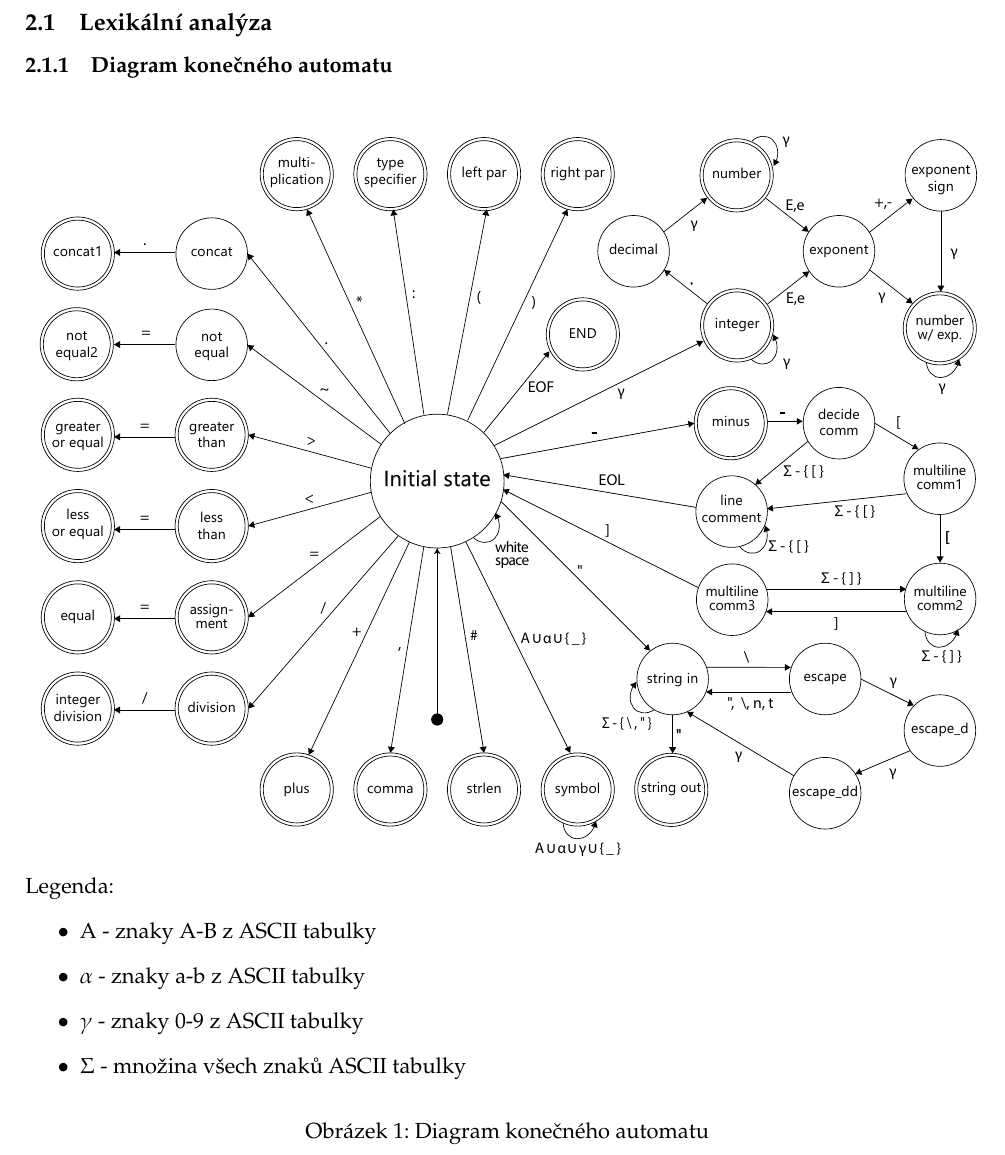
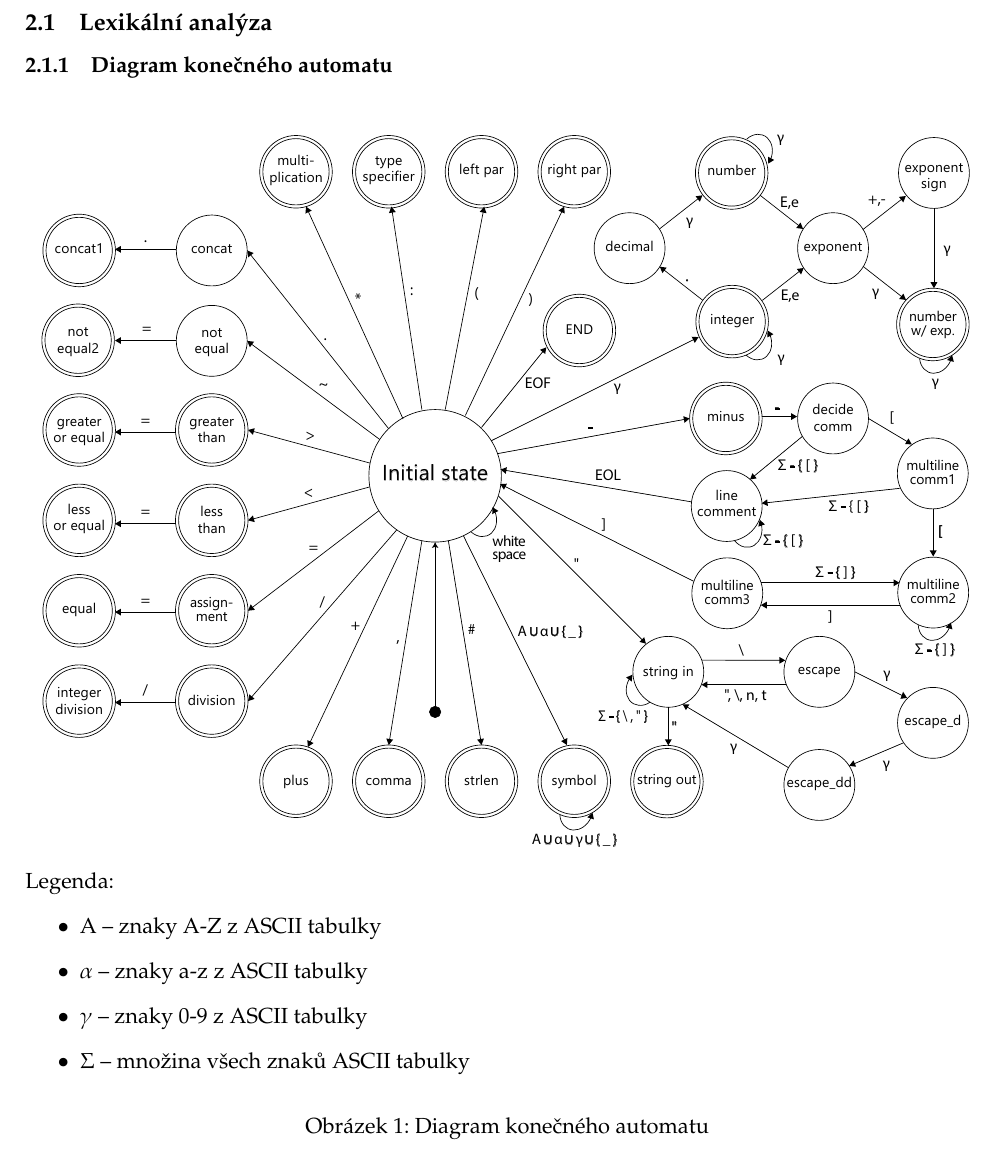
Before and after one commit to ceskyDJ/ifj-ial-project-docs, a LaTeX document (main.tex): part of page 4 of 6, cut so that both start at the same text. Compiled offline with pdfLaTeX.

Commit message:
Updates from Overleaf

```diff
--- a/main.tex
+++ b/main.tex
@@ -95,13 +95,13 @@ int main() {
     \subsection{Lexikální analýza}
         \subsubsection{Diagram konečného automatu}
             \begin{figure}[H]
-            \includegraphics[width=\linewidth]{images/FSM_v9.pdf}
+            \includegraphics[width=\linewidth]{images/FSM_v10.pdf}
                 Legenda:
                 \begin{itemize}
-                    \item $\Alpha$ - znaky A-B z ASCII tabulky
-                    \item $\alpha$ - znaky a-b z ASCII tabulky
-                    \item $\gamma$ - znaky 0-9 z ASCII tabulky
-                    \item $\Sigma$ - množina všech znaků ASCII tabulky
+                    \item $\Alpha$ -- znaky A-Z z ASCII tabulky
+                    \item $\alpha$ -- znaky a-z z ASCII tabulky
+                    \item $\gamma$ -- znaky 0-9 z ASCII tabulky
+                    \item $\Sigma$ -- množina všech znaků ASCII tabulky
                 \end{itemize}
             \caption{Diagram konečného automatu}
             \end{figure}
```
Also changed, not shown: images/FSM_v1.pdf (renamed from images/FSM.pdf), images/FSM_v1.svg (renamed from images/FSM.svg), images/FSM_v10.pdf (added), images/FSM_v10.svg (added).
